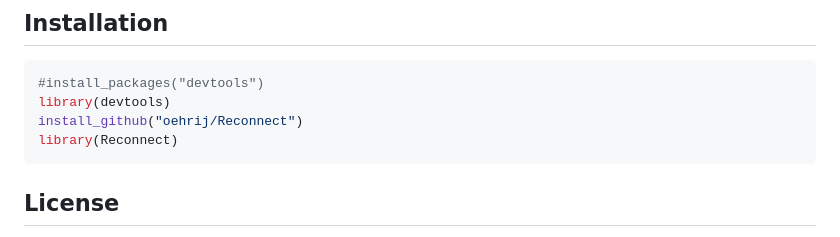
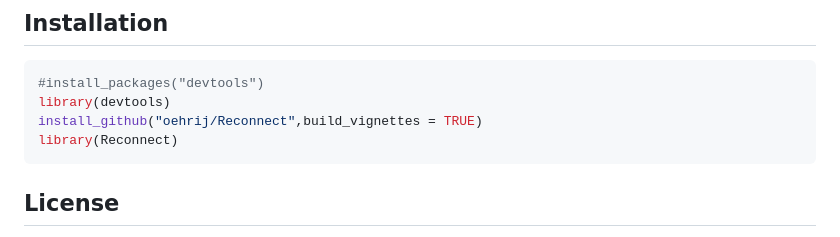
Before and after one commit to oehrij/Reconnect, a Markdown page: README.md, the part around the change. GitHub-like rendering.

````diff
--- a/README.md
+++ b/README.md
@@ -11,7 +11,7 @@ The Reconnect R-tool application is demonstrated in a recent study: [Rapid evalu
 ```r
 #install_packages("devtools")
 library(devtools)
-install_github("oehrij/Reconnect")
+install_github("oehrij/Reconnect",build_vignettes = TRUE)
 library(Reconnect)
 ```
 
````
